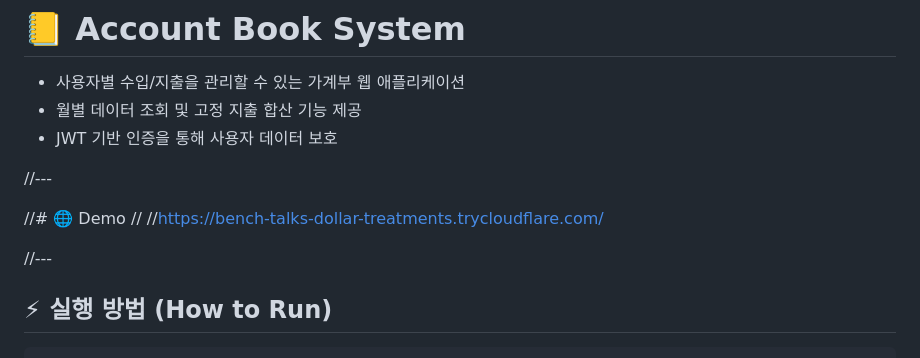
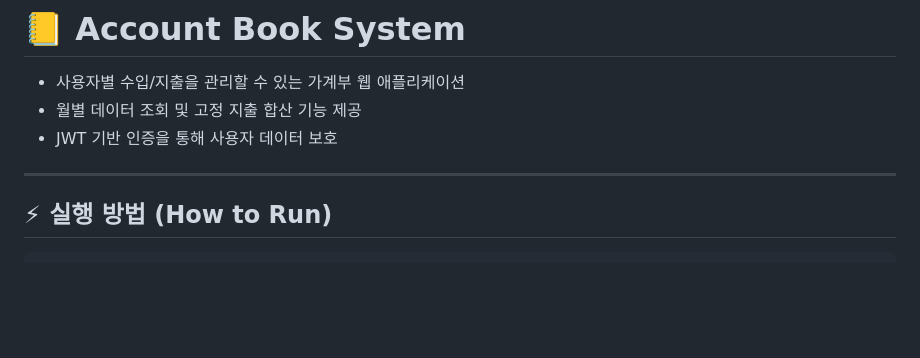
Before and after one commit to hanyiseul/toy-project, a Markdown page: account-book/readme.md, the part around the change. Rendered like a GitHub page; blank space fills up the shorter version.

```diff
--- a/account-book/readme.md
+++ b/account-book/readme.md
@@ -4,13 +4,7 @@
 - 월별 데이터 조회 및 고정 지출 합산 기능 제공
 - JWT 기반 인증을 통해 사용자 데이터 보호
 
-//---
-
-//# 🌐 Demo
-//
-//https://bench-talks-dollar-treatments.trycloudflare.com/
-
-//---
+---
 
 ## ⚡ 실행 방법 (How to Run)
 
```
